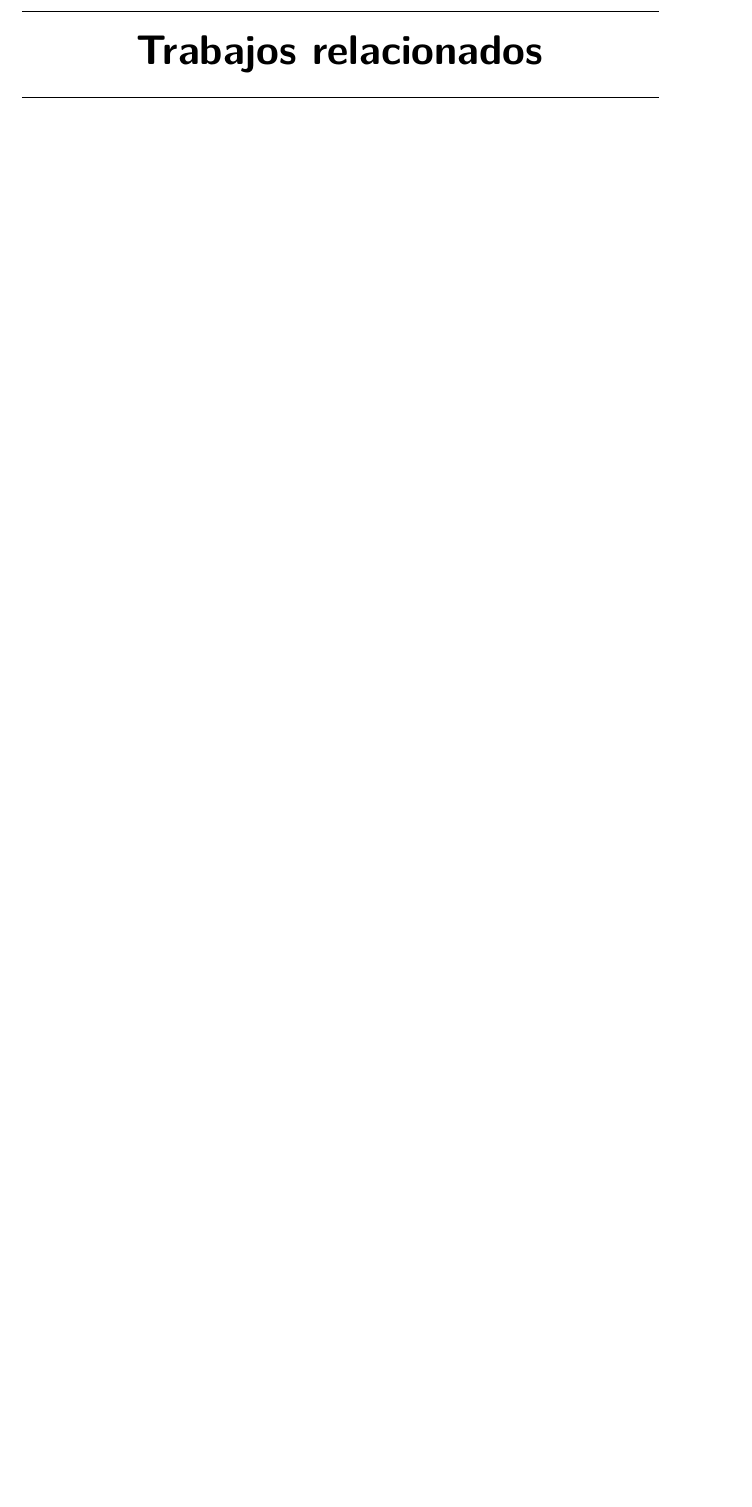
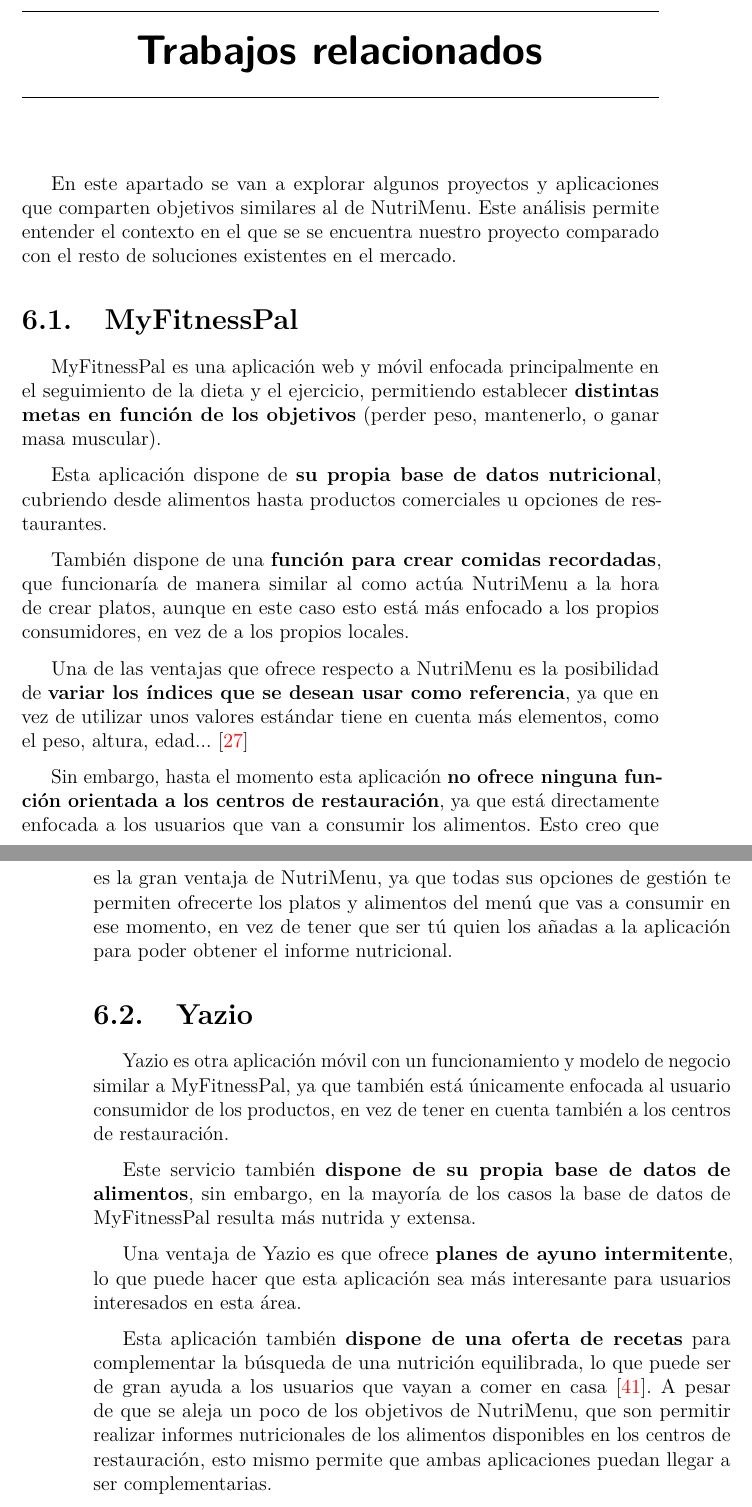
Before and after one commit to alvaromanjon/NutriMenu, a LaTeX thesis (docs/memoria.tex, which reads docs/tex/6_Trabajos_relacionados.tex): part of page 47 of 54 before the commit and two parts of pages 47 and 48 of 54 after it, the two joined at a grey line, cut so that both start at the same text, the shorter picture padded with empty space. Compiled offline with pdfLaTeX.

Commit message:
feat: Add chapter 6 of Memoria (#38)

```diff
--- a/docs/tex/6_Trabajos_relacionados.tex
+++ b/docs/tex/6_Trabajos_relacionados.tex
@@ -1,7 +1,25 @@
 \capitulo{6}{Trabajos relacionados}
 
-\begin{comment}
+En este apartado se van a explorar algunos proyectos y aplicaciones que comparten objetivos similares al de NutriMenu. Este análisis permite entender el contexto en el que se se encuentra nuestro proyecto comparado con el resto de soluciones existentes en el mercado.
 
-Este apartado sería parecido a un estado del arte de una tesis o tesina. En un trabajo final grado no parece obligada su presencia, aunque se puede dejar a juicio del tutor el incluir un pequeño resumen comentado de los trabajos y proyectos ya realizados en el campo del proyecto en curso.
+\section{MyFitnessPal}
 
-\end{comment}
+MyFitnessPal es una aplicación web y móvil enfocada principalmente en el seguimiento de la dieta y el ejercicio, permitiendo establecer \textbf{distintas metas en función de los objetivos} (perder peso, mantenerlo, o ganar masa muscular).
+
+Esta aplicación dispone de \textbf{su propia base de datos nutricional}, cubriendo desde alimentos hasta productos comerciales u opciones de restaurantes.
+
+También dispone de una \textbf{función para crear comidas recordadas}, que funcionaría de manera similar al como actúa NutriMenu a la hora de crear platos, aunque en este caso esto está más enfocado a los propios consumidores, en vez de a los propios locales.
+
+Una de las ventajas que ofrece respecto a NutriMenu es la posibilidad de \textbf{variar los índices que se desean usar como referencia}, ya que en vez de utilizar unos valores estándar tiene en cuenta más elementos, como el peso, altura, edad... \cite{myfitnesspal:main}
+
+Sin embargo, hasta el momento esta aplicación \textbf{no ofrece ninguna función orientada a los centros de restauración}, ya que está directamente enfocada a los usuarios que van a consumir los alimentos. Esto creo que es la gran ventaja de NutriMenu, ya que todas sus opciones de gestión te permiten ofrecerte los platos y alimentos del menú que vas a consumir en ese momento, en vez de tener que ser tú quien los añadas a la aplicación para poder obtener el informe nutricional.
+
+\section{Yazio}
+
+Yazio es otra aplicación móvil con un funcionamiento y modelo de negocio similar a MyFitnessPal, ya que también está únicamente enfocada al usuario consumidor de los productos, en vez de tener en cuenta también a los centros de restauración.
+
+Este servicio también \textbf{dispone de su propia base de datos de alimentos}, sin embargo, en la mayoría de los casos la base de datos de MyFitnessPal resulta más nutrida y extensa.
+
+Una ventaja de Yazio es que ofrece \textbf{planes de ayuno intermitente}, lo que puede hacer que esta aplicación sea más interesante para usuarios interesados en esta área.
+
+Esta aplicación también \textbf{dispone de una oferta de recetas} para complementar la búsqueda de una nutrición equilibrada, lo que puede ser de gran ayuda a los usuarios que vayan a comer en casa \cite{yazio:main}. A pesar de que se aleja un poco de los objetivos de NutriMenu, que son permitir realizar informes nutricionales de los alimentos disponibles en los centros de restauración, esto mismo permite que ambas aplicaciones puedan llegar a ser complementarias.
```
Also changed, not shown: docs/bibliografia.bib (+14 -0 lines).
